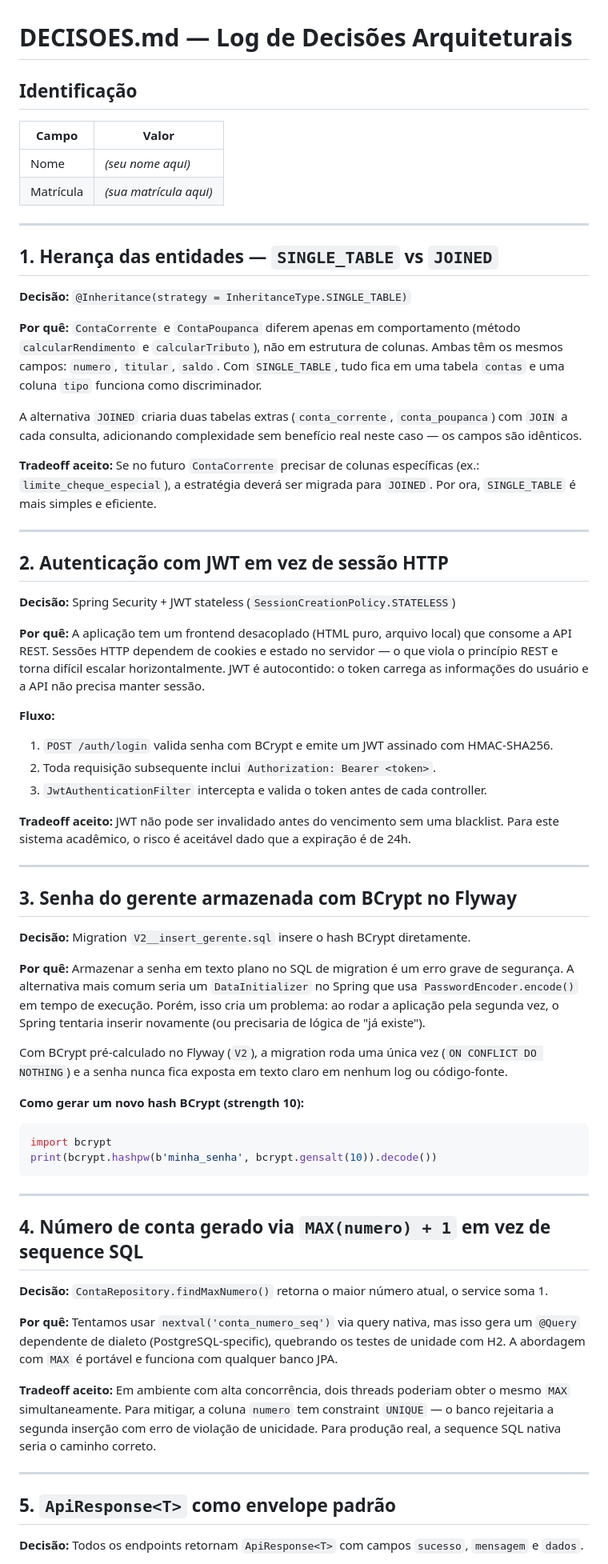
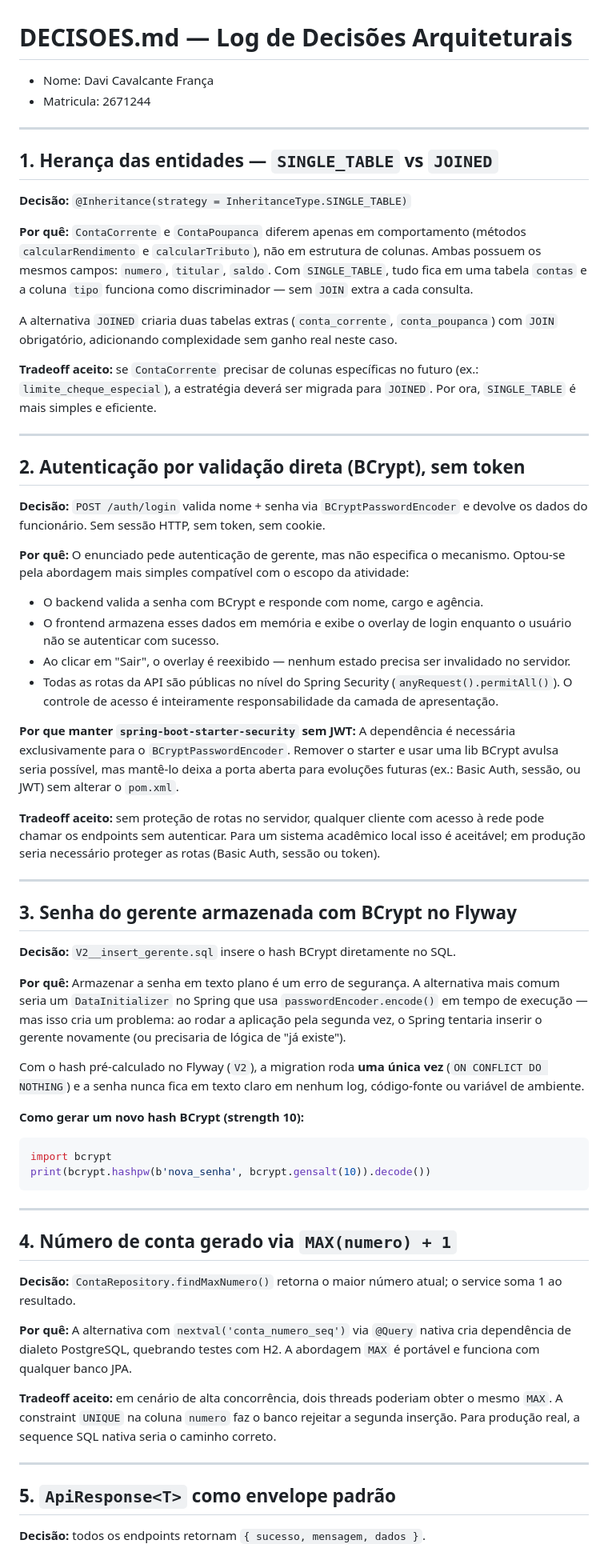
Before and after one commit to davifrancabr/banco-java, a Markdown page: DECISOES.md, the part around one of its changes. Shown at 80% size. Drawn GitHub-style.

Commit message:
Update DECISOES.md with improved explanations
Refactor architectural decision log for clarity and detail.

````diff
--- a/DECISOES.md
+++ b/DECISOES.md
@@ -1,11 +1,7 @@
 # DECISOES.md — Log de Decisões Arquiteturais
 
-## Identificação
-
-| Campo     | Valor                  |
-|-----------|------------------------|
-| Nome      | *(seu nome aqui)*      |
-| Matrícula | *(sua matrícula aqui)* |
+- Nome: Davi Cavalcante França
+- Matricula: 2671244
 
 ---
 
@@ -14,60 +10,95 @@
 **Decisão:** `@Inheritance(strategy = InheritanceType.SINGLE_TABLE)`
 
 **Por quê:**
-`ContaCorrente` e `ContaPoupanca` diferem apenas em comportamento (método `calcularRendimento` e `calcularTributo`), não em estrutura de colunas. Ambas têm os mesmos campos: `numero`, `titular`, `saldo`. Com `SINGLE_TABLE`, tudo fica em uma tabela `contas` e uma coluna `tipo` funciona como discriminador.
+`ContaCorrente` e `ContaPoupanca` diferem apenas em comportamento
+(métodos `calcularRendimento` e `calcularTributo`), não em estrutura de
+colunas. Ambas possuem os mesmos campos: `numero`, `titular`, `saldo`.
+Com `SINGLE_TABLE`, tudo fica em uma tabela `contas` e a coluna `tipo`
+funciona como discriminador — sem `JOIN` extra a cada consulta.
 
-A alternativa `JOINED` criaria duas tabelas extras (`conta_corrente`, `conta_poupanca`) com `JOIN` a cada consulta, adicionando complexidade sem benefício real neste caso — os campos são idênticos.
+A alternativa `JOINED` criaria duas tabelas extras (`conta_corrente`,
+`conta_poupanca`) com `JOIN` obrigatório, adicionando complexidade sem
+ganho real neste caso.
 
-**Tradeoff aceito:** Se no futuro `ContaCorrente` precisar de colunas específicas (ex.: `limite_cheque_especial`), a estratégia deverá ser migrada para `JOINED`. Por ora, `SINGLE_TABLE` é mais simples e eficiente.
+**Tradeoff aceito:** se `ContaCorrente` precisar de colunas específicas
+no futuro (ex.: `limite_cheque_especial`), a estratégia deverá ser
+migrada para `JOINED`. Por ora, `SINGLE_TABLE` é mais simples e eficiente.
 
 ---
 
-## 2. Autenticação com JWT em vez de sessão HTTP
+## 2. Autenticação por validação direta (BCrypt), sem token
 
-**Decisão:** Spring Security + JWT stateless (`SessionCreationPolicy.STATELESS`)
+**Decisão:** `POST /auth/login` valida nome + senha via `BCryptPasswordEncoder`
+e devolve os dados do funcionário. Sem sessão HTTP, sem token, sem cookie.
 
 **Por quê:**
-A aplicação tem um frontend desacoplado (HTML puro, arquivo local) que consome a API REST. Sessões HTTP dependem de cookies e estado no servidor — o que viola o princípio REST e torna difícil escalar horizontalmente. JWT é autocontido: o token carrega as informações do usuário e a API não precisa manter sessão.
+O enunciado pede autenticação de gerente, mas não especifica o mecanismo.
+Optou-se pela abordagem mais simples compatível com o escopo da atividade:
 
-**Fluxo:**
-1. `POST /auth/login` valida senha com BCrypt e emite um JWT assinado com HMAC-SHA256.
-2. Toda requisição subsequente inclui `Authorization: Bearer <token>`.
-3. `JwtAuthenticationFilter` intercepta e valida o token antes de cada controller.
+- O backend valida a senha com BCrypt e responde com nome, cargo e agência.
+- O frontend armazena esses dados em memória e exibe o overlay de login
+  enquanto o usuário não se autenticar com sucesso.
+- Ao clicar em "Sair", o overlay é reexibido — nenhum estado precisa ser
+  invalidado no servidor.
+- Todas as rotas da API são públicas no nível do Spring Security
+  (`anyRequest().permitAll()`). O controle de acesso é inteiramente
+  responsabilidade da camada de apresentação.
 
-**Tradeoff aceito:** JWT não pode ser invalidado antes do vencimento sem uma blacklist. Para este sistema acadêmico, o risco é aceitável dado que a expiração é de 24h.
+**Por que manter `spring-boot-starter-security` sem JWT:**
+A dependência é necessária exclusivamente para o `BCryptPasswordEncoder`.
+Remover o starter e usar uma lib BCrypt avulsa seria possível, mas
+mantê-lo deixa a porta aberta para evoluções futuras (ex.: Basic Auth,
+sessão, ou JWT) sem alterar o `pom.xml`.
+
+**Tradeoff aceito:** sem proteção de rotas no servidor, qualquer cliente
+com acesso à rede pode chamar os endpoints sem autenticar. Para um sistema
+acadêmico local isso é aceitável; em produção seria necessário proteger
+as rotas (Basic Auth, sessão ou token).
 
 ---
 
 ## 3. Senha do gerente armazenada com BCrypt no Flyway
 
-**Decisão:** Migration `V2__insert_gerente.sql` insere o hash BCrypt diretamente.
+**Decisão:** `V2__insert_gerente.sql` insere o hash BCrypt diretamente no SQL.
 
 **Por quê:**
-Armazenar a senha em texto plano no SQL de migration é um erro grave de segurança. A alternativa mais comum seria um `DataInitializer` no Spring que usa `PasswordEncoder.encode()` em tempo de execução. Porém, isso cria um problema: ao rodar a aplicação pela segunda vez, o Spring tentaria inserir novamente (ou precisaria de lógica de "já existe").
+Armazenar a senha em texto plano é um erro de segurança. A alternativa
+mais comum seria um `DataInitializer` no Spring que usa
+`passwordEncoder.encode()` em tempo de execução — mas isso cria um
+problema: ao rodar a aplicação pela segunda vez, o Spring tentaria
+inserir o gerente novamente (ou precisaria de lógica de "já existe").
 
-Com BCrypt pré-calculado no Flyway (`V2`), a migration roda uma única vez (`ON CONFLICT DO NOTHING`) e a senha nunca fica exposta em texto claro em nenhum log ou código-fonte.
+Com o hash pré-calculado no Flyway (`V2`), a migration roda **uma única
+vez** (`ON CONFLICT DO NOTHING`) e a senha nunca fica em texto claro em
+nenhum log, código-fonte ou variável de ambiente.
 
 **Como gerar um novo hash BCrypt (strength 10):**
 ```python
 import bcrypt
-print(bcrypt.hashpw(b'minha_senha', bcrypt.gensalt(10)).decode())
+print(bcrypt.hashpw(b'nova_senha', bcrypt.gensalt(10)).decode())
 ```
 
 ---
 
-## 4. Número de conta gerado via `MAX(numero) + 1` em vez de sequence SQL
+## 4. Número de conta gerado via `MAX(numero) + 1`
 
-**Decisão:** `ContaRepository.findMaxNumero()` retorna o maior número atual, o service soma 1.
+**Decisão:** `ContaRepository.findMaxNumero()` retorna o maior número
+atual; o service soma 1 ao resultado.
 
 **Por quê:**
-Tentamos usar `nextval('conta_numero_seq')` via query nativa, mas isso gera um `@Query` dependente de dialeto (PostgreSQL-specific), quebrando os testes de unidade com H2. A abordagem com `MAX` é portável e funciona com qualquer banco JPA.
+A alternativa com `nextval('conta_numero_seq')` via `@Query` nativa
+cria dependência de dialeto PostgreSQL, quebrando testes com H2.
+A abordagem `MAX` é portável e funciona com qualquer banco JPA.
 
-**Tradeoff aceito:** Em ambiente com alta concorrência, dois threads poderiam obter o mesmo `MAX` simultaneamente. Para mitigar, a coluna `numero` tem constraint `UNIQUE` — o banco rejeitaria a segunda inserção com erro de violação de unicidade. Para produção real, a sequence SQL nativa seria o caminho correto.
+**Tradeoff aceito:** em cenário de alta concorrência, dois threads
+poderiam obter o mesmo `MAX`. A constraint `UNIQUE` na coluna `numero`
+faz o banco rejeitar a segunda inserção. Para produção real, a sequence
+SQL nativa seria o caminho correto.
 
 ---
 
 ## 5. `ApiResponse<T>` como envelope padrão
 
-**Decisão:** Todos os endpoints retornam `ApiResponse<T>` com campos `sucesso`, `mensagem` e `dados`.
+**Decisão:** todos os endpoints retornam `{ sucesso, mensagem, dados }`.
 
 **Por quê:**
````
Also changed, not shown: other parts of DECISOES.md (+61 -21 lines).
